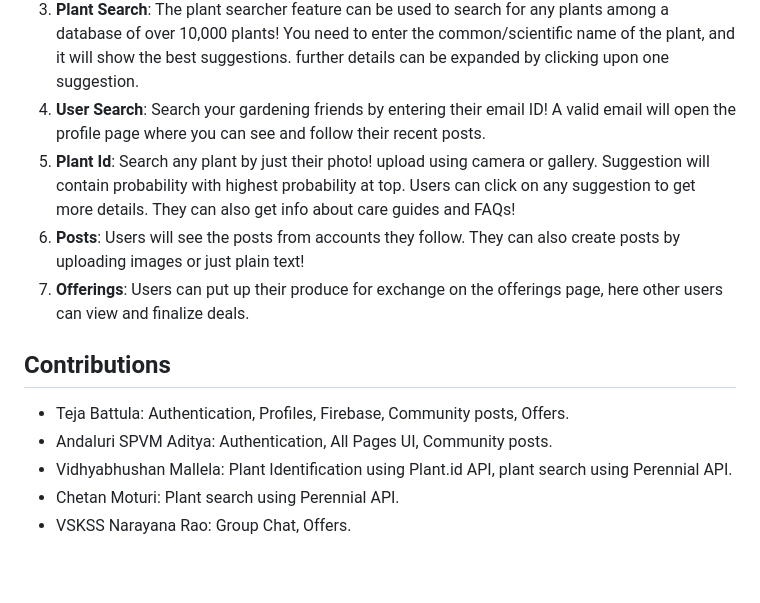
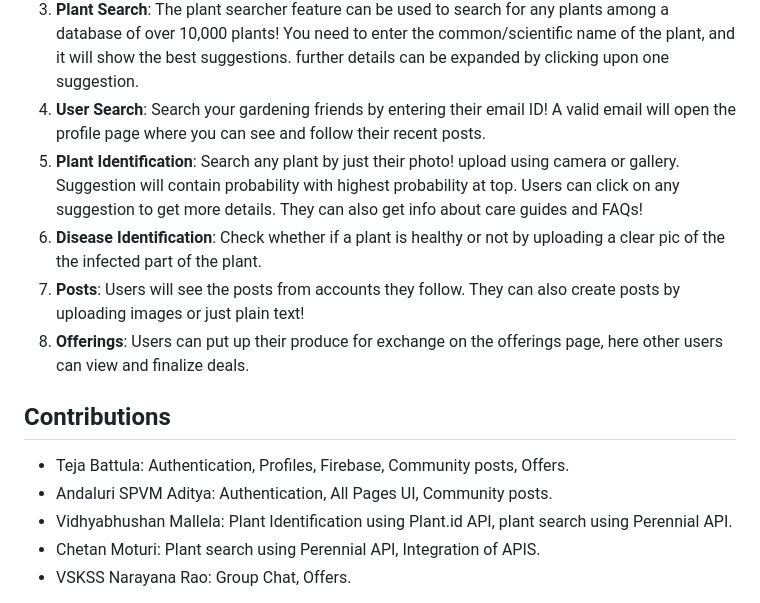
Before and after one commit to teJab-2610/garden_companion, a Markdown page: README.md, the part around the change. GitHub-like rendering; blank space fills up the shorter version.

```diff
--- a/README.md
+++ b/README.md
@@ -66,15 +66,16 @@ The following are the features of our app. They are discussed in detail later in
 2. **Home Page**: Once logged in, The user is directed to the home page. Users can navigate from here to any app feature per the app flow.
 3. **Plant Search**: The plant searcher feature can be used to search for any plants among a database of over 10,000 plants! You need to enter the common/scientific name of the plant, and it will show the best suggestions. further details can be expanded by clicking upon one suggestion.
 4. **User Search**: Search your gardening friends by entering their email ID! A valid email will open the profile page where you can see and follow their recent posts.
-5. **Plant Id**: Search any plant by just their photo! upload using camera or gallery. Suggestion will contain probability with highest probability at top. Users can click on any suggestion to get more details. They can also get info about care guides and FAQs!
-6. **Posts**: Users will see the posts from accounts they follow. They can also create posts by uploading images or just plain text!
-7. **Offerings**: Users can put up their produce for exchange on the offerings page, here other users can view and finalize deals.
+5. **Plant Identification**: Search any plant by just their photo! upload using camera or gallery. Suggestion will contain probability with highest probability at top. Users can click on any suggestion to get more details. They can also get info about care guides and FAQs!
+6. **Disease Identification**: Check whether if a plant is healthy or not by uploading a clear pic of the the infected part of the plant.
+7. **Posts**: Users will see the posts from accounts they follow. They can also create posts by uploading images or just plain text!
+8. **Offerings**: Users can put up their produce for exchange on the offerings page, here other users can view and finalize deals.
 
 ## Contributions
 - Teja Battula: Authentication, Profiles, Firebase, Community posts, Offers.
 - Andaluri SPVM Aditya: Authentication, All Pages UI, Community posts.
 - Vidhyabhushan Mallela: Plant Identification using Plant.id API, plant search using Perennial API.
-- Chetan Moturi: Plant search using Perennial API.
+- Chetan Moturi: Plant search using Perennial API, Integration of APIS.
 - VSKSS Narayana Rao: Group Chat, Offers.
 
 
```
